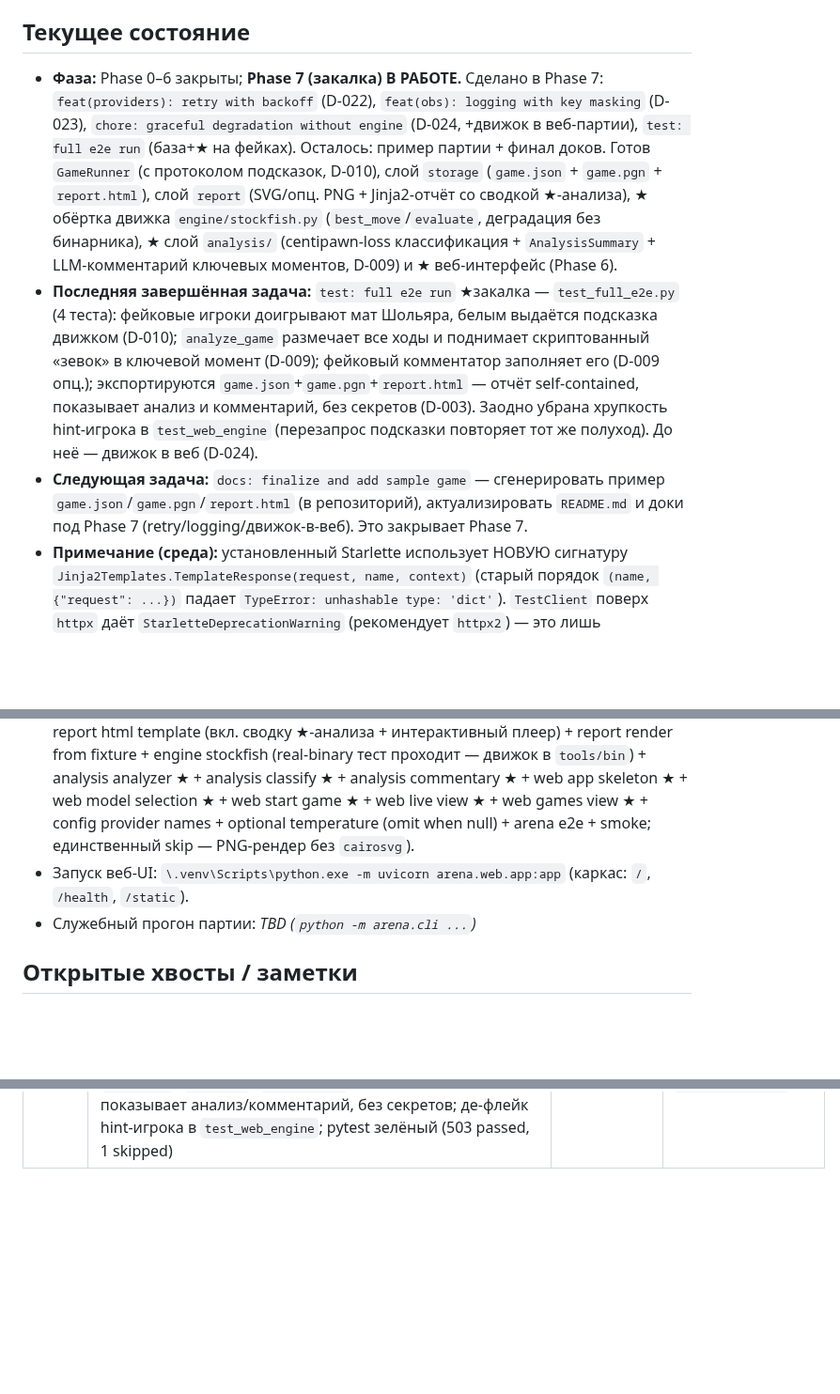
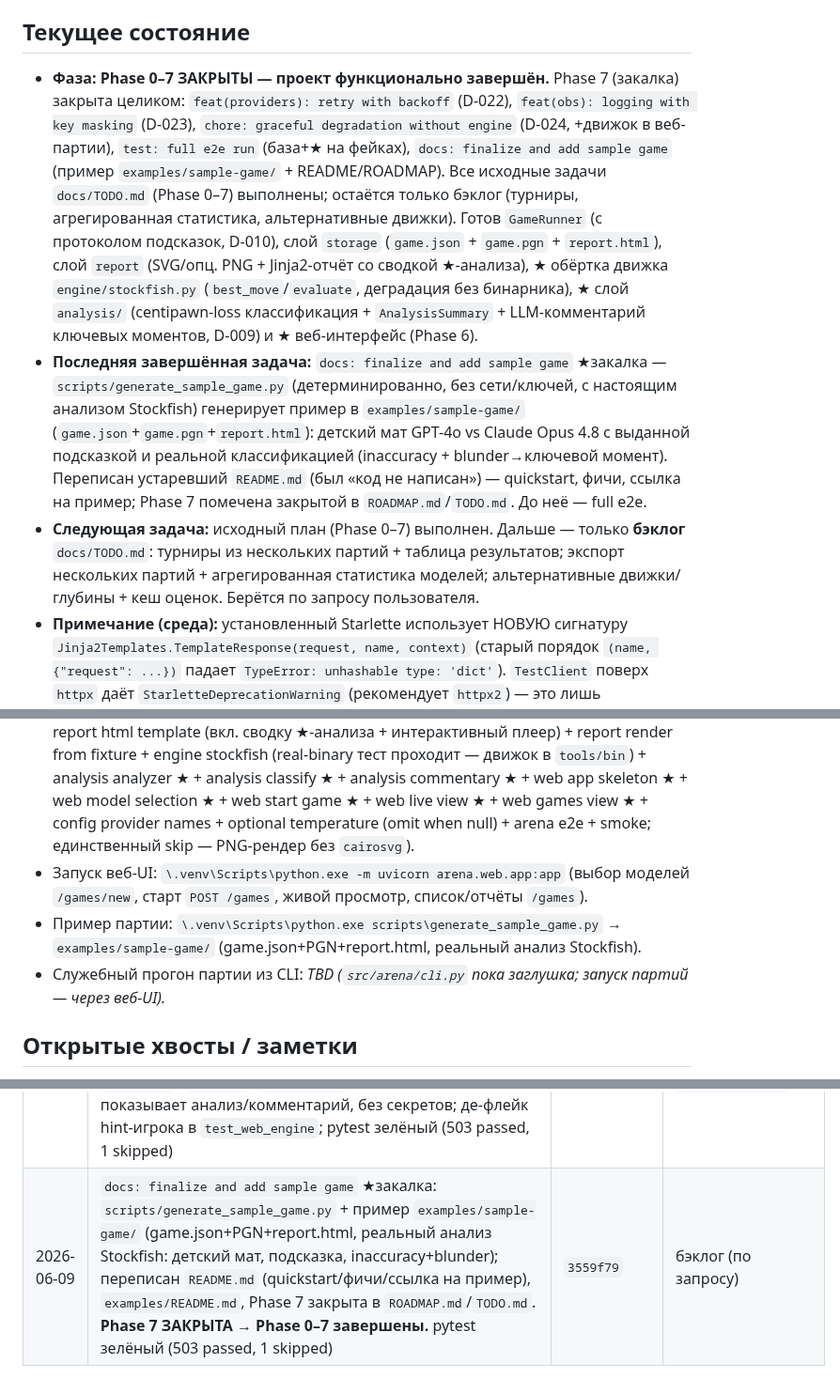
Before and after one commit to kovdmtr/LLM_arena_chess, a Markdown page: docs/PROGRESS.md, 3 parts joined by grey strips. Shown at 94% size. Rendered like a GitHub page; blank space fills up the shorter version.

Commit message:
docs(progress): close Phase 7 — all phases 0-7 complete
Co-Authored-By: Claude Opus 4.8 <noreply@anthropic.com>

```diff
--- a/docs/PROGRESS.md
+++ b/docs/PROGRESS.md
@@ -8,26 +8,29 @@
 
 ## Текущее состояние
 
-- **Фаза:** Phase 0–6 закрыты; **Phase 7 (закалка) В РАБОТЕ.** Сделано в Phase 7:
-  `feat(providers): retry with backoff` (D-022), `feat(obs): logging with key masking`
-  (D-023), `chore: graceful degradation without engine` (D-024, +движок в веб-партии),
-  `test: full e2e run` (база+★ на фейках). Осталось: пример партии + финал доков. Готов `GameRunner`
+- **Фаза:** **Phase 0–7 ЗАКРЫТЫ — проект функционально завершён.** Phase 7 (закалка)
+  закрыта целиком: `feat(providers): retry with backoff` (D-022),
+  `feat(obs): logging with key masking` (D-023), `chore: graceful degradation without
+  engine` (D-024, +движок в веб-партии), `test: full e2e run` (база+★ на фейках),
+  `docs: finalize and add sample game` (пример `examples/sample-game/` + README/ROADMAP).
+  Все исходные задачи `docs/TODO.md` (Phase 0–7) выполнены; остаётся только бэклог
+  (турниры, агрегированная статистика, альтернативные движки). Готов `GameRunner`
   (с протоколом подсказок, D-010), слой `storage` (`game.json` + `game.pgn` +
   `report.html`), слой `report` (SVG/опц. PNG + Jinja2-отчёт со сводкой ★-анализа),
   ★ обёртка движка `engine/stockfish.py` (`best_move`/`evaluate`, деградация без
   бинарника), ★ слой `analysis/` (centipawn-loss классификация + `AnalysisSummary` +
   LLM-комментарий ключевых моментов, D-009) и ★ веб-интерфейс (Phase 6).
-- **Последняя завершённая задача:** `test: full e2e run` ★закалка — `test_full_e2e.py`
-  (4 теста): фейковые игроки доигрывают мат Шольяра, белым выдаётся подсказка движком
-  (D-010); `analyze_game` размечает все ходы и поднимает скриптованный «зевок» в ключевой
-  момент (D-009); фейковый комментатор заполняет его (D-009 опц.); экспортируются
-  `game.json`+`game.pgn`+`report.html` — отчёт self-contained, показывает анализ и
-  комментарий, без секретов (D-003). Заодно убрана хрупкость hint-игрока в
-  `test_web_engine` (перезапрос подсказки повторяет тот же полуход). До неё — движок в
-  веб (D-024).
-- **Следующая задача:** `docs: finalize and add sample game` — сгенерировать пример
-  `game.json`/`game.pgn`/`report.html` (в репозиторий), актуализировать `README.md` и
-  доки под Phase 7 (retry/logging/движок-в-веб). Это закрывает Phase 7.
+- **Последняя завершённая задача:** `docs: finalize and add sample game` ★закалка —
+  `scripts/generate_sample_game.py` (детерминированно, без сети/ключей, с настоящим
+  анализом Stockfish) генерирует пример в `examples/sample-game/`
+  (`game.json`+`game.pgn`+`report.html`): детский мат GPT-4o vs Claude Opus 4.8 с
+  выданной подсказкой и реальной классификацией (inaccuracy + blunder→ключевой момент).
+  Переписан устаревший `README.md` (был «код не написан») — quickstart, фичи, ссылка на
+  пример; Phase 7 помечена закрытой в `ROADMAP.md`/`TODO.md`. До неё — full e2e.
+- **Следующая задача:** исходный план (Phase 0–7) выполнен. Дальше — только **бэклог**
+  `docs/TODO.md`: турниры из нескольких партий + таблица результатов; экспорт нескольких
+  партий + агрегированная статистика моделей; альтернативные движки/глубины + кеш оценок.
+  Берётся по запросу пользователя.
 - **Примечание (среда):** установленный Starlette использует НОВУЮ сигнатуру
   `Jinja2Templates.TemplateResponse(request, name, context)` (старый порядок
   `(name, {"request": ...})` падает `TypeError: unhashable type: 'dict'`). `TestClient`
@@ -42,8 +45,9 @@
   тесты/код именно через него: `\.venv\Scripts\python.exe -m pytest`
   (системный `python` пакет `arena` не видит → `ModuleNotFoundError: No module named 'arena'`).
 - Тесты: `\.venv\Scripts\python.exe -m pytest` (сейчас 503 passed, 1 skipped: config + catalog + board + endgame + move parsing + models + pgn + pgn export + providers base/openai/anthropic/gemini/transport/retry + obs logging + web logging + engine factory + web engine + full e2e (база+★) + arena player + arena runner (вкл. протокол подсказок ★) + prompts system + prompts context (+ fixtures) + storage game store (+ pgn export + pgn opens as valid game) + report board image (PNG skip без cairosvg) + report html template (вкл. сводку ★-анализа + интерактивный плеер) + report render from fixture + engine stockfish (real-binary тест проходит — движок в `tools/bin`) + analysis analyzer ★ + analysis classify ★ + analysis commentary ★ + web app skeleton ★ + web model selection ★ + web start game ★ + web live view ★ + web games view ★ + config provider names + optional temperature (omit when null) + arena e2e + smoke; единственный skip — PNG-рендер без `cairosvg`).
-- Запуск веб-UI: `\.venv\Scripts\python.exe -m uvicorn arena.web.app:app` (каркас: `/`, `/health`, `/static`).
-- Служебный прогон партии: _TBD (`python -m arena.cli ...`)_
+- Запуск веб-UI: `\.venv\Scripts\python.exe -m uvicorn arena.web.app:app` (выбор моделей `/games/new`, старт `POST /games`, живой просмотр, список/отчёты `/games`).
+- Пример партии: `\.venv\Scripts\python.exe scripts\generate_sample_game.py` → `examples/sample-game/` (game.json+PGN+report.html, реальный анализ Stockfish).
+- Служебный прогон партии из CLI: _TBD (`src/arena/cli.py` пока заглушка; запуск партий — через веб-UI)._
 
 ## Открытые хвосты / заметки
 
@@ -114,3 +118,4 @@
 | 2026-06-09 | `feat(obs): logging with key masking` ★закалка (D-023): слой `obs` — namespaced-логгер `arena`, `StructuredFormatter` (текст/JSON) + сквозное маскирование на форматтере (сообщение/args/extra/трейсбек); глобальный реестр секретов авто-наполняется (`LLMProvider.__init__`→`register_secret(model.api_key)`, веб `_ensure_settings`); `NullHandler` до `configure_logging`; `GameManager` логирует старт/финал/сбой; тесты `test_obs_logging.py`(17)+`test_web_logging.py`(2); pytest зелёный (490 passed, 1 skipped) | `064aab5` | `chore: graceful degradation without engine` (+движок в веб) |
 | 2026-06-09 | `chore: graceful degradation without engine` ★закалка (D-024): `engine.build_engine(EngineConfig)` — единая точка «движок есть/нет» (`enabled=false`/нет бинарника → `None`, иначе открытый `StockfishEngine`); движок подключён в веб — `GameManager(engine_factory/analysis_config/analysis_depth)`: подсказки в `GameRunner` + `analyze_game`→`record.analysis` после `play()` + закрытие в `finally`; `web._get_manager` строит фабрику из конфига; тесты `test_engine_factory.py`(5)+`test_web_engine.py`(4); pytest зелёный (499 passed, 1 skipped) | `3e84831` | `test: full e2e run` |
 | 2026-06-09 | `test: full e2e run` ★закалка: `test_full_e2e.py` (4) — фейки доигрывают мат Шольяра + подсказка движком (D-010) + `analyze_game` (зевок→ключевой момент, D-009) + фейковый комментарий (D-009 опц.) → экспорт `game.json`+`game.pgn`+`report.html`, отчёт self-contained показывает анализ/комментарий, без секретов; де-флейк hint-игрока в `test_web_engine`; pytest зелёный (503 passed, 1 skipped) | `a9da105` | `docs: finalize and add sample game` |
+| 2026-06-09 | `docs: finalize and add sample game` ★закалка: `scripts/generate_sample_game.py` + пример `examples/sample-game/` (game.json+PGN+report.html, реальный анализ Stockfish: детский мат, подсказка, inaccuracy+blunder); переписан `README.md` (quickstart/фичи/ссылка на пример), `examples/README.md`, Phase 7 закрыта в `ROADMAP.md`/`TODO.md`. **Phase 7 ЗАКРЫТА → Phase 0–7 завершены.** pytest зелёный (503 passed, 1 skipped) | `3559f79` | бэклог (по запросу) |
```
